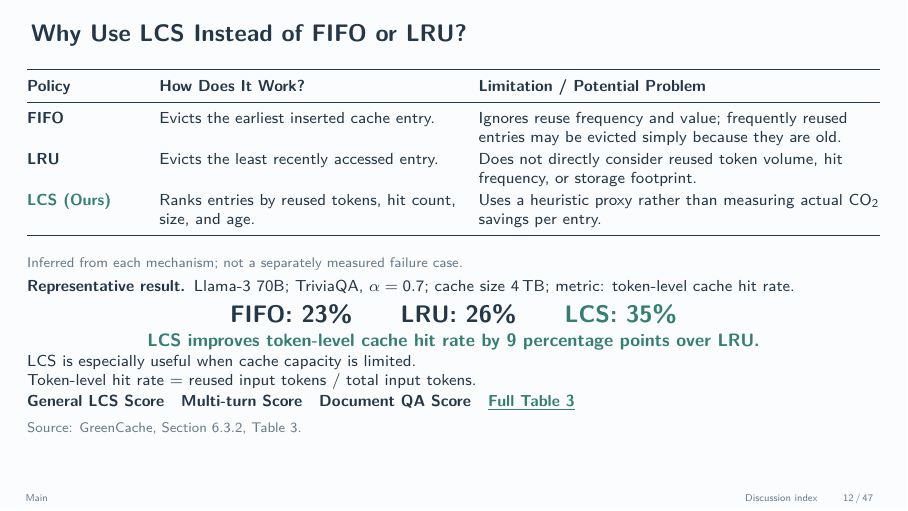
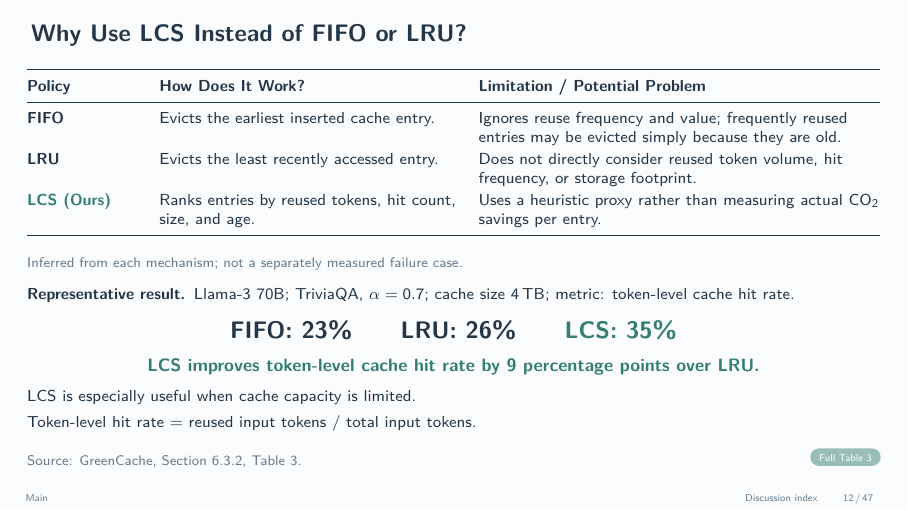
Before and after one commit to LiangYuJUI/LLM-Serving-Slides, LaTeX slides (2026-11-11-meeting/2026-11-11-GreenCache.tex): page 12 of 47. Compiled offline with pdfLaTeX.

Commit message:
Refine GreenCache policy slide spacing and backup navigation

```diff
--- a/2026-11-11-meeting/2026-11-11-GreenCache.tex
+++ b/2026-11-11-meeting/2026-11-11-GreenCache.tex
@@ -391,21 +391,17 @@ TTFT and TPOT are evaluated separately.\par}
 \end{tabularx}\par}
 \vspace{0.34cm}
 {\scriptsize\color{Muted}Inferred from each mechanism; not a separately measured failure case.\par}
-\vspace{0.10cm}
+\vspace{0.23cm}
 {\footnotesize\textbf{Representative result.}\enspace Llama-3 70B;\ TriviaQA, $\alpha=0.7$;\ cache size 4\,TB;\ metric: token-level cache hit rate.\par}
-\vspace{0.05cm}
+\vspace{0.20cm}
 {\centering\large\textbf{FIFO: 23\%}\hspace{0.85cm}\textbf{LRU: 26\%}\hspace{0.85cm}\textbf{\textcolor{Accent}{LCS: 35\%}}\par}
-\vspace{0.03cm}
+\vspace{0.20cm}
 {\centering\small\bfseries\textcolor{Accent}{LCS improves token-level cache hit rate by 9 percentage points over LRU.}\par}
-\vspace{0.02cm}
-{\footnotesize LCS is especially useful when cache capacity is limited.\\
+\vspace{0.20cm}
+{\footnotesize LCS is especially useful when cache capacity is limited.\\[0.12cm]
 Token-level hit rate = reused input tokens / total input tokens.\par}
-\vspace{0.05cm}
-{\footnotesize\hyperlink{M09}{\textbf{General LCS Score}}\quad
-\hyperlink{M10}{\textbf{Multi-turn Score}}\quad
-\hyperlink{M11}{\textbf{Document QA Score}}\quad
-\hyperlink{B26}{\textbf{\textcolor{Accent}{\underline{Full Table 3}}}}\par}
-\slidenote{Section 6.3.2, Table 3.}{}
+\vspace{0.20cm}
+\slidenote{Section 6.3.2, Table 3.}{\nav{B26}{Full Table 3}}
 \end{frame}
 
 \begin{frame}[t,label=M13]{Real Prototype, Traces, or a Simulator?}
```
Also changed, not shown: 2026-11-11-meeting/output/qa/REVIEW.md (+6 -4 lines), 2026-11-11-meeting/README.md, 2026-11-11-meeting/output/qa/lcs-main-09-12.png, 2026-11-11-meeting/output/qa/main-montage.jpg, 2026-11-11-meeting/output/qa/pages/page-12.png, 4 other files.
